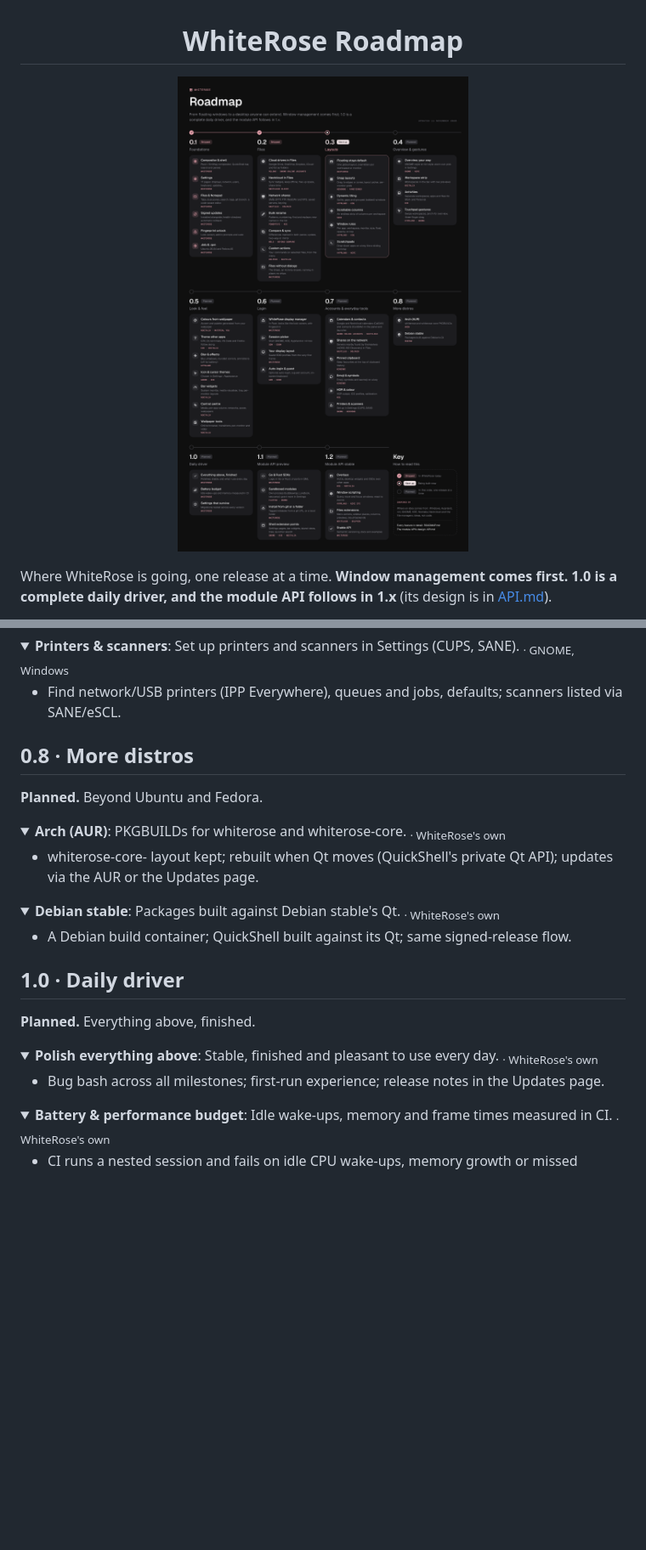
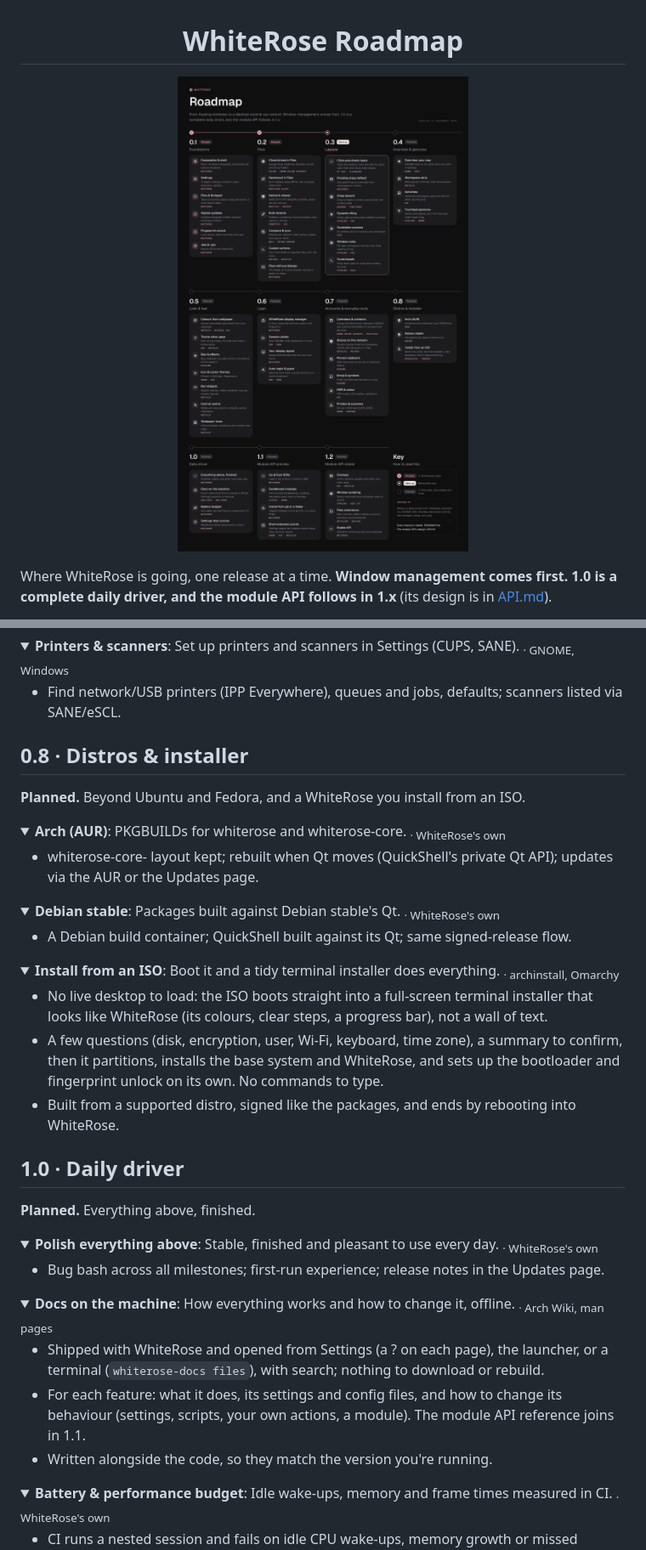
Before and after one commit to BlueBeard63/WhiteRose, a Markdown page: ROADMAP.md, 2 parts joined by grey strips. Shown at 85% size. Rendered like a GitHub page; pictures changed too: docs/roadmap.png; folded sections open; blank space fills up the shorter version.

```diff
--- a/ROADMAP.md
+++ b/ROADMAP.md
@@ -332,9 +341,9 @@ All of it is described in the [README](README.md) and [ARCHITECTURE.md](ARCHITEC
 </details>
 
 
-## 0.8 · More distros
+## 0.8 · Distros & installer
 
-**Planned.** Beyond Ubuntu and Fedora.
+**Planned.** Beyond Ubuntu and Fedora, and a WhiteRose you install from an ISO.
 
 <details>
 <summary><b>Arch (AUR)</b>: PKGBUILDs for whiterose and whiterose-core. <sub>· WhiteRose's own</sub></summary>
@@ -350,6 +359,15 @@ All of it is described in the [README](README.md) and [ARCHITECTURE.md](ARCHITEC
 
 </details>
 
+<details>
+<summary><b>Install from an ISO</b>: Boot it and a tidy terminal installer does everything. <sub>· archinstall, Omarchy</sub></summary>
+
+- No live desktop to load: the ISO boots straight into a full-screen terminal installer that looks like WhiteRose (its colours, clear steps, a progress bar), not a wall of text.
+- A few questions (disk, encryption, user, Wi-Fi, keyboard, time zone), a summary to confirm, then it partitions, installs the base system and WhiteRose, and sets up the bootloader and fingerprint unlock on its own. No commands to type.
+- Built from a supported distro, signed like the packages, and ends by rebooting into WhiteRose.
+
+</details>
+
 
 ## 1.0 · Daily driver
 
@@ -359,6 +377,15 @@ All of it is described in the [README](README.md) and [ARCHITECTURE.md](ARCHITEC
 <summary><b>Polish everything above</b>: Stable, finished and pleasant to use every day. <sub>· WhiteRose's own</sub></summary>
 
 - Bug bash across all milestones; first-run experience; release notes in the Updates page.
+
+</details>
+
+<details>
+<summary><b>Docs on the machine</b>: How everything works and how to change it, offline. <sub>· Arch Wiki, man pages</sub></summary>
+
+- Shipped with WhiteRose and opened from Settings (a ? on each page), the launcher, or a terminal (`whiterose-docs files`), with search; nothing to download or rebuild.
+- For each feature: what it does, its settings and config files, and how to change its behaviour (settings, scripts, your own actions, a module). The module API reference joins in 1.1.
+- Written alongside the code, so they match the version you're running.
 
 </details>
 
```
Also changed, not shown: other parts of ROADMAP.md (+10 -1 lines), 1 other file.
